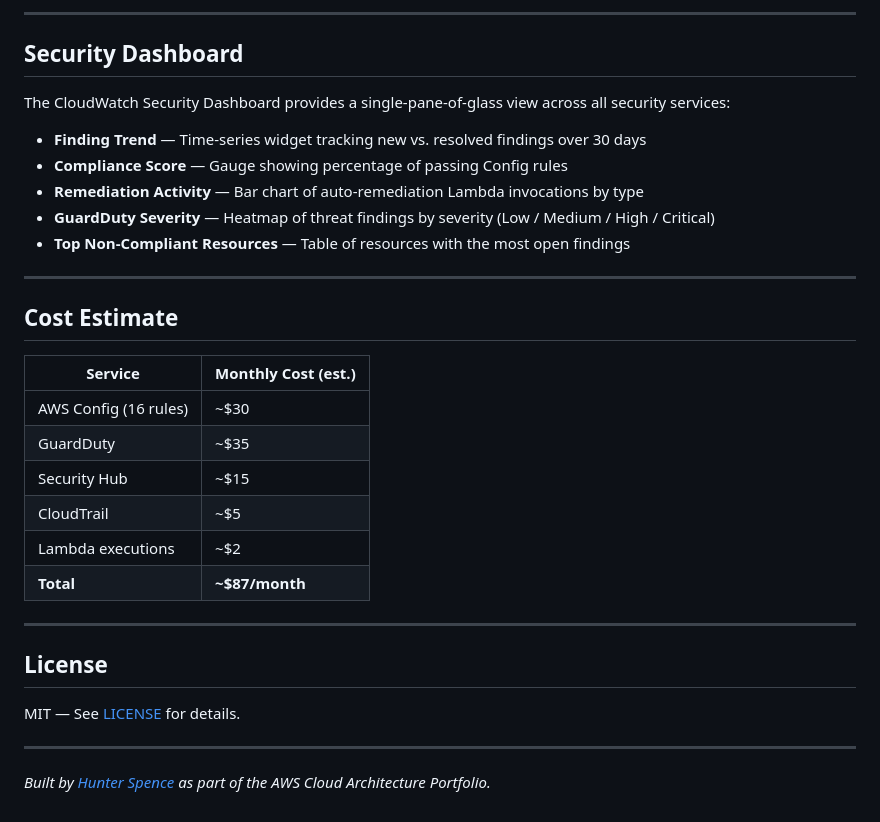
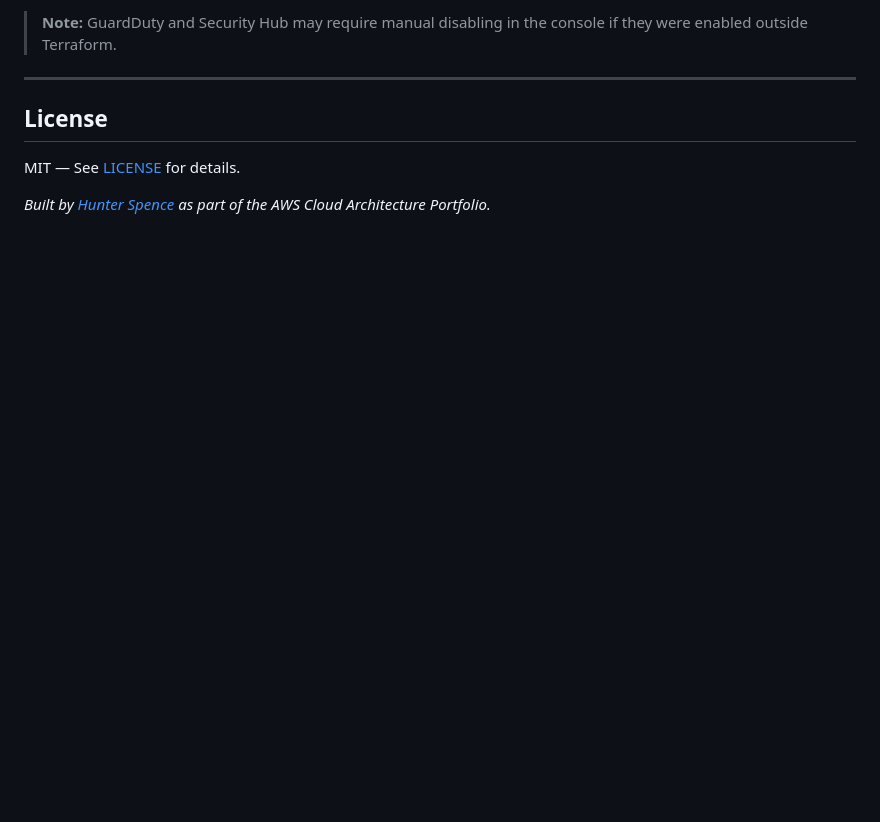
Before and after one commit to HunterSpence/aws-cloud-portfolio, a Markdown page: sentinelguard/README.md, the part around one of its changes. Rendered like a GitHub page; blank space fills up the shorter version.

```diff
--- a/sentinelguard/README.md
+++ b/sentinelguard/README.md
@@ -228,27 +122,4 @@ Service Control Policies (SCPs) enforce organization-wide security invariants th
----
-
-## Security Dashboard
-
-The CloudWatch Security Dashboard provides a single-pane-of-glass view across all security services:
-
-- **Finding Trend** — Time-series widget tracking new vs. resolved findings over 30 days
-- **Compliance Score** — Gauge showing percentage of passing Config rules
-- **Remediation Activity** — Bar chart of auto-remediation Lambda invocations by type
-- **GuardDuty Severity** — Heatmap of threat findings by severity (Low / Medium / High / Critical)
-- **Top Non-Compliant Resources** — Table of resources with the most open findings
-
----
-
-## Cost Estimate
-
-| Service | Monthly Cost (est.) |
-|---------|-------------------|
-| AWS Config (16 rules) | ~$30 |
-| GuardDuty | ~$35 |
-| Security Hub | ~$15 |
-| CloudTrail | ~$5 |
-| Lambda executions | ~$2 |
-| **Total** | **~$87/month** |
+> **Note:** GuardDuty and Security Hub may require manual disabling in the console if they were enabled outside Terraform.
 
 ---
 
@@ -256,6 +127,4 @@ The CloudWatch Security Dashboard provides a single-pane-of-glass view across al
 
 MIT — See [LICENSE](LICENSE) for details.
 
----
-
 *Built by [Hunter Spence](https://github.com/hunterspence) as part of the AWS Cloud Architecture Portfolio.*
```
Also changed, not shown: other parts of sentinelguard/README.md (+72 -178 lines).
